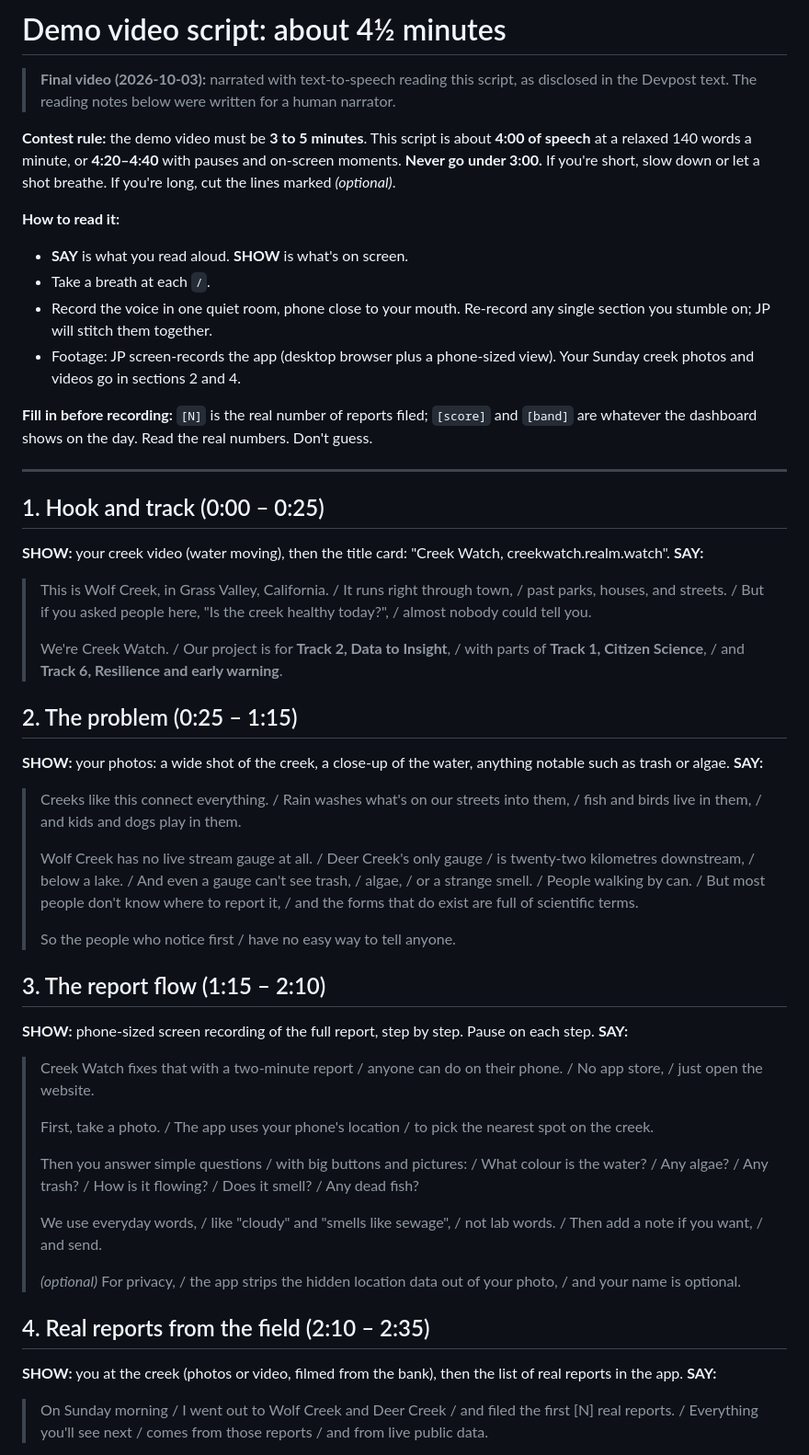
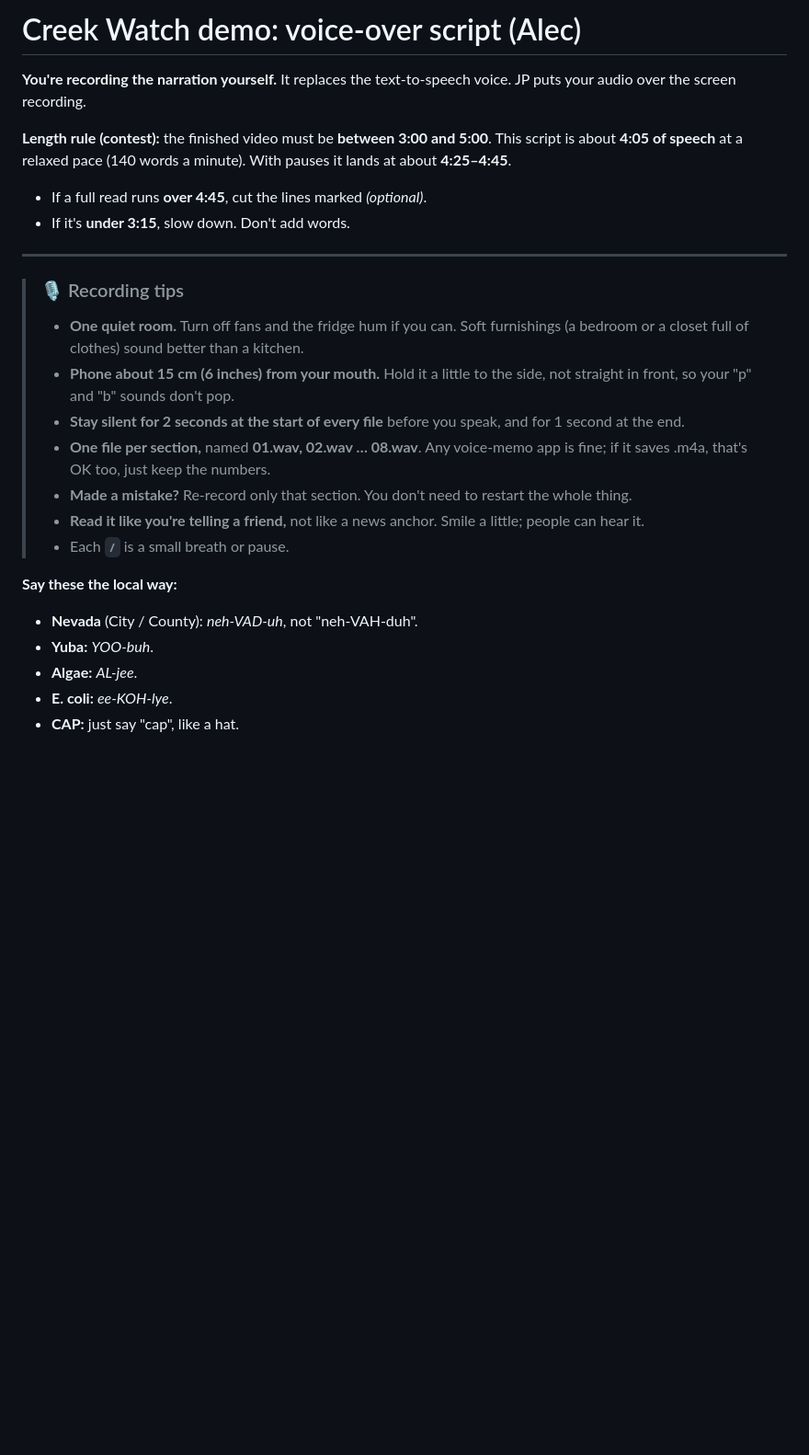
Before and after one commit to jphein/creek-watch, a Markdown page: docs/alec/DEMO-SCRIPT.md, the part around one of its changes. Shown at 92% size. Drawn GitHub-style; blank space fills up the shorter version.

```diff
--- a/docs/alec/DEMO-SCRIPT.md
+++ b/docs/alec/DEMO-SCRIPT.md
@@ -1,50 +1,26 @@
-# Demo video script: about 4½ minutes
+# Creek Watch demo: voice-over script (Alec)
 
-> **Final video (2026-10-03):** narrated with text-to-speech reading this script, as disclosed in the Devpost text. The reading notes below were written for a human narrator.
+**You're recording the narration yourself.** It replaces the text-to-speech voice. JP puts your audio over the screen recording.
 
-**Contest rule:** the demo video must be **3 to 5 minutes**. This script is about **4:00 of speech** at a relaxed 140 words a minute, or **4:20–4:40** with pauses and on-screen moments. **Never go under 3:00.** If you're short, slow down or let a shot breathe. If you're long, cut the lines marked *(optional)*.
-
-**How to read it:**
-- **SAY** is what you read aloud. **SHOW** is what's on screen.
-- Take a breath at each `/`.
-- Record the voice in one quiet room, phone close to your mouth. Re-record any single section you stumble on; JP will stitch them together.
-- Footage: JP screen-records the app (desktop browser plus a phone-sized view). Your Sunday creek photos and videos go in sections 2 and 4.
-
-**Fill in before recording:** `[N]` is the real number of reports filed; `[score]` and `[band]` are whatever the dashboard shows on the day. Read the real numbers. Don't guess.
+**Length rule (contest):** the finished video must be **between 3:00 and 5:00**. This script is about **4:05 of speech** at a relaxed pace (140 words a minute). With pauses it lands at about **4:25–4:45**.
+- If a full read runs **over 4:45**, cut the lines marked *(optional)*.
+- If it's **under 3:15**, slow down. Don't add words.
 
 ---
 
-## 1. Hook and track (0:00 – 0:25)
-**SHOW:** your creek video (water moving), then the title card: "Creek Watch, creekwatch.realm.watch".
-**SAY:**
-> This is Wolf Creek, in Grass Valley, California. / It runs right through town, / past parks, houses, and streets. / But if you asked people here, "Is the creek healthy today?", / almost nobody could tell you.
->
-> We're Creek Watch. / Our project is for **Track 2, Data to Insight**, / with parts of **Track 1, Citizen Science**, / and **Track 6, Resilience and early warning**.
+> ### 🎙️ Recording tips
+> - **One quiet room.** Turn off fans and the fridge hum if you can. Soft furnishings (a bedroom or a closet full of clothes) sound better than a kitchen.
+> - **Phone about 15 cm (6 inches) from your mouth.** Hold it a little to the side, not straight in front, so your "p" and "b" sounds don't pop.
+> - **Stay silent for 2 seconds at the start of every file** before you speak, and for 1 second at the end.
+> - **One file per section,** named **01.wav, 02.wav … 08.wav**. Any voice-memo app is fine; if it saves .m4a, that's OK too, just keep the numbers.
+> - **Made a mistake?** Re-record only that section. You don't need to restart the whole thing.
+> - **Read it like you're telling a friend,** not like a news anchor. Smile a little; people can hear it.
+> - Each **`/`** is a small breath or pause.
 
-## 2. The problem (0:25 – 1:15)
-**SHOW:** your photos: a wide shot of the creek, a close-up of the water, anything notable such as trash or algae.
-**SAY:**
-> Creeks like this connect everything. / Rain washes what's on our streets into them, / fish and birds live in them, / and kids and dogs play in them.
->
-> Wolf Creek has no live stream gauge at all. / Deer Creek's only gauge / is twenty-two kilometres downstream, / below a lake. / And even a gauge can't see trash, / algae, / or a strange smell. / People walking by can. / But most people don't know where to report it, / and the forms that do exist are full of scientific terms.
->
-> So the people who notice first / have no easy way to tell anyone.
+**Say these the local way:**
+- **Nevada** (City / County): *neh-VAD-uh*, not "neh-VAH-duh".
+- **Yuba:** *YOO-buh*.
+- **Algae:** *AL-jee*.
+- **E. coli:** *ee-KOH-lye*.
+- **CAP:** just say "cap", like a hat.
 
-## 3. The report flow (1:15 – 2:10)
-**SHOW:** phone-sized screen recording of the full report, step by step. Pause on each step.
-**SAY:**
-> Creek Watch fixes that with a two-minute report / anyone can do on their phone. / No app store, / just open the website.
->
-> First, take a photo. / The app uses your phone's location / to pick the nearest spot on the creek.
->
-> Then you answer simple questions / with big buttons and pictures: / What colour is the water? / Any algae? / Any trash? / How is it flowing? / Does it smell? / Any dead fish?
->
-> We use everyday words, / like "cloudy" and "smells like sewage", / not lab words. / Then add a note if you want, / and send.
->
-> *(optional)* For privacy, / the app strips the hidden location data out of your photo, / and your name is optional.
-
-## 4. Real reports from the field (2:10 – 2:35)
-**SHOW:** you at the creek (photos or video, filmed from the bank), then the list of real reports in the app.
-**SAY:**
-> On Sunday morning / I went out to Wolf Creek and Deer Creek / and filed the first [N] real reports. / Everything you'll see next / comes from those reports / and from live public data.
-
```
Also changed, not shown: other parts of docs/alec/DEMO-SCRIPT.md (+89 -31 lines).
